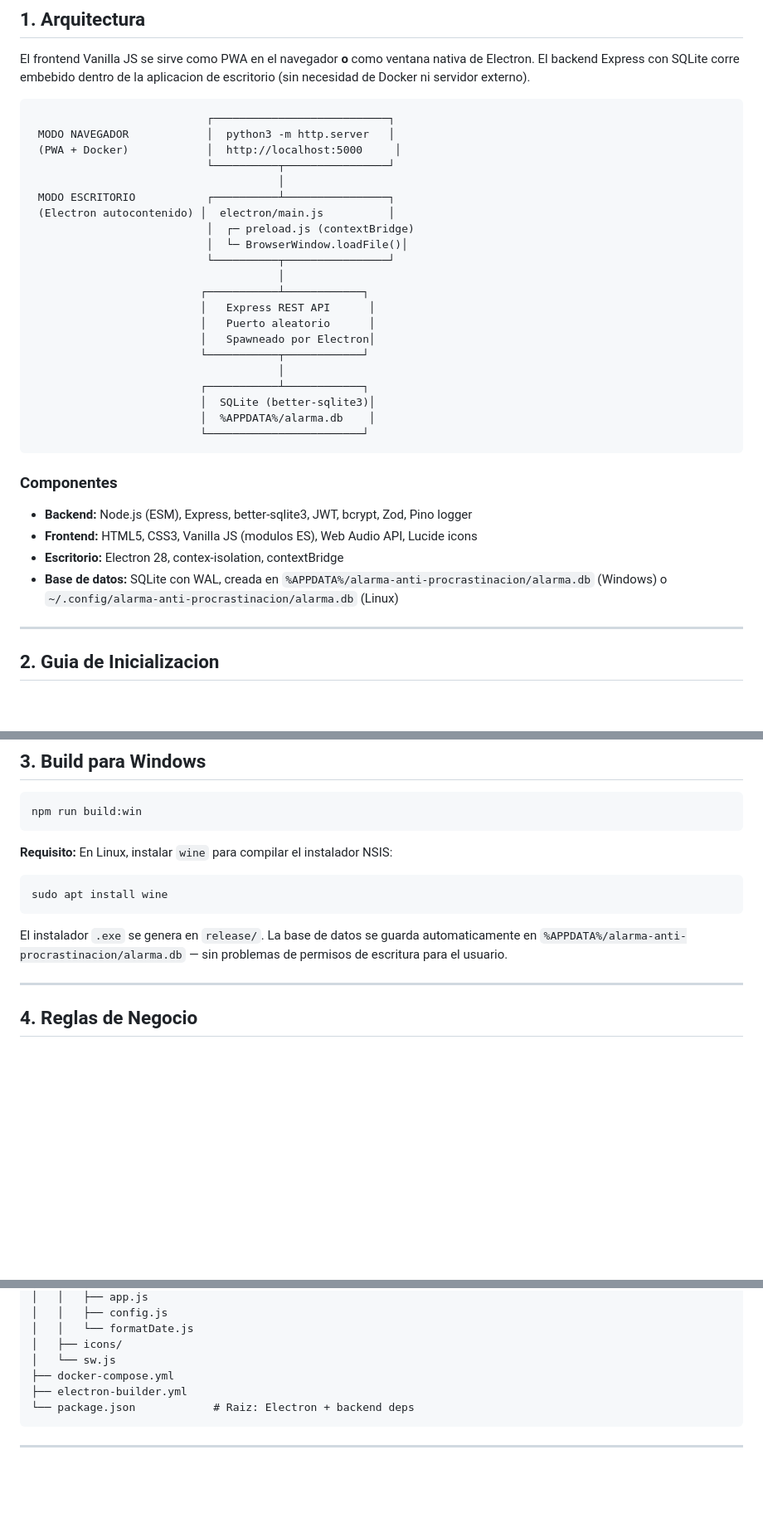
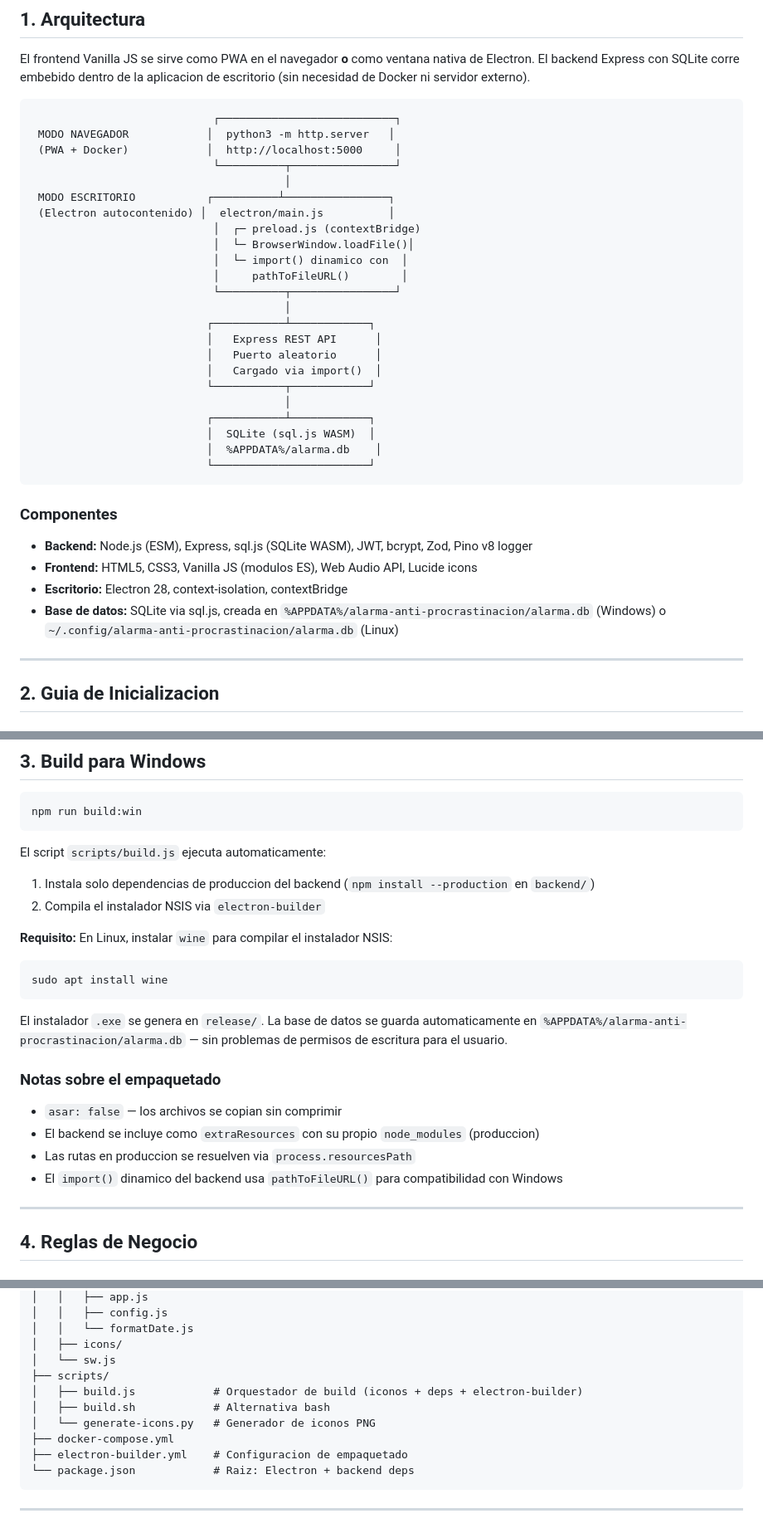
Before and after one commit to MijailsDev/alarma-anti-procrastinacion, a Markdown page: README.md, 3 parts joined by grey strips. Shown at 83% size. Drawn GitHub-style; blank space fills up the shorter version.

````diff
--- a/README.md
+++ b/README.md
@@ -9,35 +9,37 @@ Sistema de alerta y gestion estricta de plazos academicos con Falsa Fecha Limite
 El frontend Vanilla JS se sirve como PWA en el navegador **o** como ventana nativa de Electron. El backend Express con SQLite corre embebido dentro de la aplicacion de escritorio (sin necesidad de Docker ni servidor externo).
 
 ```
-                           ┌───────────────────────────┐
+                            ┌───────────────────────────┐
  MODO NAVEGADOR            │  python3 -m http.server   │
  (PWA + Docker)            │  http://localhost:5000     │
-                           └──────────┬────────────────┘
-                                      │
+                            └──────────┬────────────────┘
+                                       │
  MODO ESCRITORIO           ┌──────────┴────────────────┐
  (Electron autocontenido) │  electron/main.js          │
-                           │  ┌─ preload.js (contextBridge)
-                           │  └─ BrowserWindow.loadFile()│
-                           └──────────┬────────────────┘
-                                      │
-                          ┌───────────┴────────────┐
-                          │   Express REST API      │
-                          │   Puerto aleatorio      │
-                          │   Spawneado por Electron│
-                          └───────────┬────────────┘
-                                      │
-                          ┌───────────┴────────────┐
-                          │  SQLite (better-sqlite3)│
-                          │  %APPDATA%/alarma.db    │
-                          └────────────────────────┘
+                            │  ┌─ preload.js (contextBridge)
+                            │  └─ BrowserWindow.loadFile()│
+                            │  └─ import() dinamico con  │
+                            │     pathToFileURL()        │
+                            └──────────┬────────────────┘
+                                       │
+                           ┌───────────┴────────────┐
+                           │   Express REST API      │
+                           │   Puerto aleatorio      │
+                           │   Cargado via import()  │
+                           └───────────┬────────────┘
+                                       │
+                           ┌───────────┴────────────┐
+                           │  SQLite (sql.js WASM)  │
+                           │  %APPDATA%/alarma.db    │
+                           └────────────────────────┘
 ```
 
 ### Componentes
 
-- **Backend:** Node.js (ESM), Express, better-sqlite3, JWT, bcrypt, Zod, Pino logger
+- **Backend:** Node.js (ESM), Express, sql.js (SQLite WASM), JWT, bcrypt, Zod, Pino v8 logger
 - **Frontend:** HTML5, CSS3, Vanilla JS (modulos ES), Web Audio API, Lucide icons
-- **Escritorio:** Electron 28, contex-isolation, contextBridge
-- **Base de datos:** SQLite con WAL, creada en `%APPDATA%/alarma-anti-procrastinacion/alarma.db` (Windows) o `~/.config/alarma-anti-procrastinacion/alarma.db` (Linux)
+- **Escritorio:** Electron 28, context-isolation, contextBridge
+- **Base de datos:** SQLite via sql.js, creada en `%APPDATA%/alarma-anti-procrastinacion/alarma.db` (Windows) o `~/.config/alarma-anti-procrastinacion/alarma.db` (Linux)
 
 ---
 
@@ -85,6 +87,10 @@ npm run dev
 npm run build:win
 ```
 
+El script `scripts/build.js` ejecuta automaticamente:
+1. Instala solo dependencias de produccion del backend (`npm install --production` en `backend/`)
+2. Compila el instalador NSIS via `electron-builder`
+
 **Requisito:** En Linux, instalar `wine` para compilar el instalador NSIS:
 
 ```bash
@@ -92,6 +98,13 @@ sudo apt install wine
 ```
 
 El instalador `.exe` se genera en `release/`. La base de datos se guarda automaticamente en `%APPDATA%/alarma-anti-procrastinacion/alarma.db` — sin problemas de permisos de escritura para el usuario.
+
+### Notas sobre el empaquetado
+
+- `asar: false` — los archivos se copian sin comprimir
+- El backend se incluye como `extraResources` con su propio `node_modules` (produccion)
+- Las rutas en produccion se resuelven via `process.resourcesPath`
+- El `import()` dinamico del backend usa `pathToFileURL()` para compatibilidad con Windows
 
 ---
 
@@ -154,8 +167,12 @@ El boton **Silenciar** detiene la alarma por 3 minutos. Pasado ese tiempo, si la
 │   │   └── formatDate.js
 │   ├── icons/
 │   └── sw.js
+├── scripts/
+│   ├── build.js            # Orquestador de build (iconos + deps + electron-builder)
+│   ├── build.sh            # Alternativa bash
+│   └── generate-icons.py   # Generador de iconos PNG
 ├── docker-compose.yml
-├── electron-builder.yml
+├── electron-builder.yml    # Configuracion de empaquetado
 └── package.json            # Raiz: Electron + backend deps
 ```
 
````
